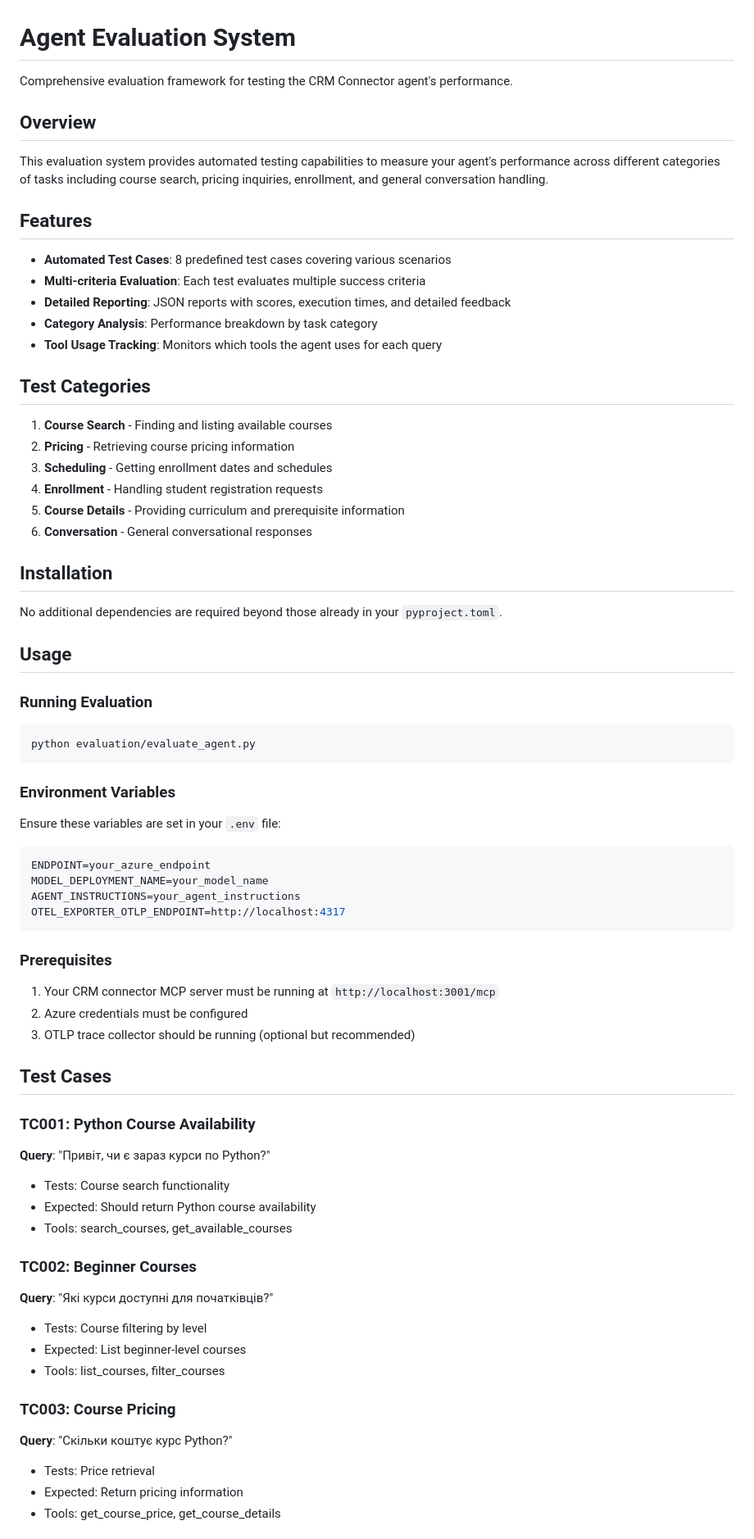
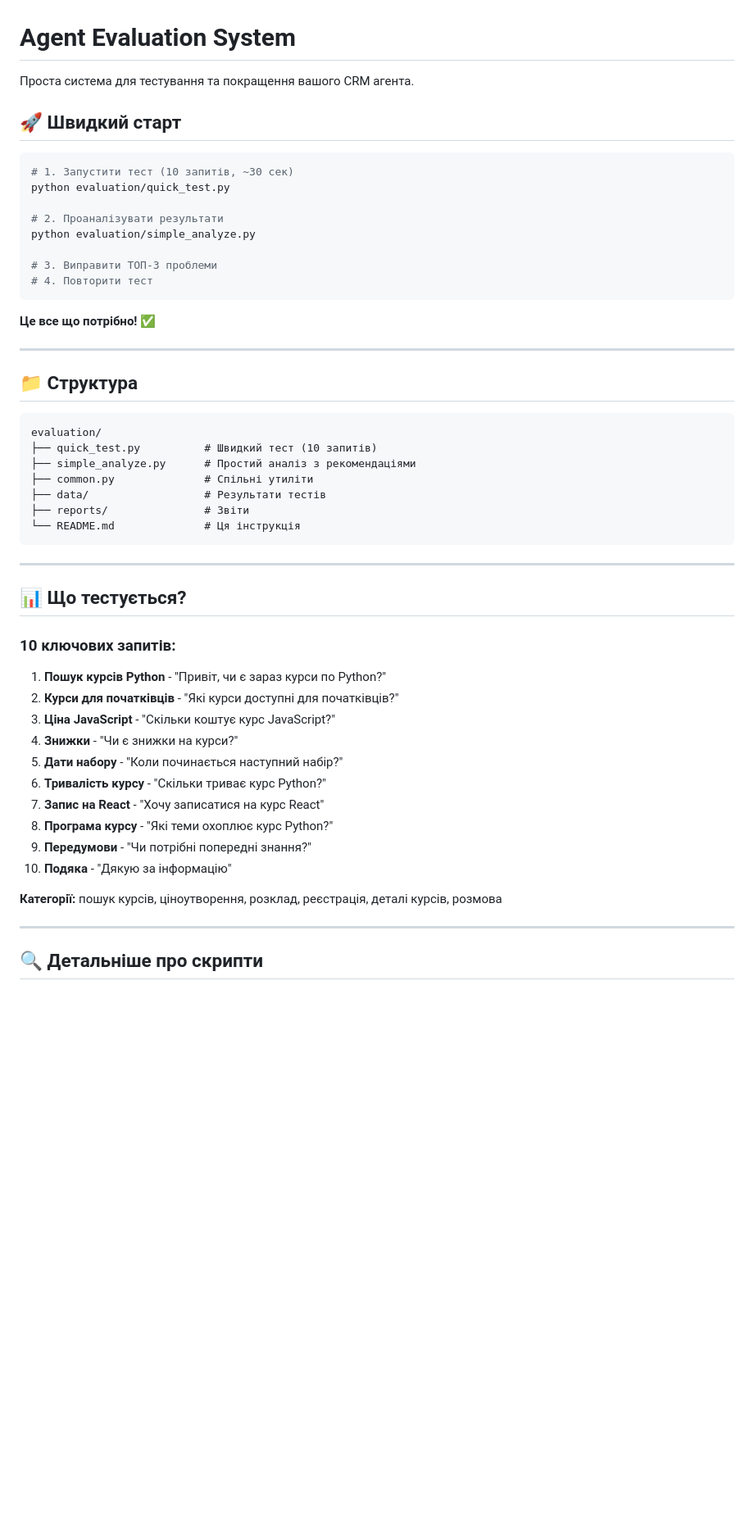
Before and after one commit to IvanShepeta/CRMconnector, a Markdown page: evaluation/README.md, the part around the change printed below. Shown: that part at 82% size. GitHub-like rendering; blank space fills up the shorter version.

Commit message:
Update README with simplified structure

````diff
--- a/evaluation/README.md
+++ b/evaluation/README.md
@@ -1,74 +1,55 @@
 # Agent Evaluation System
 
-Comprehensive evaluation framework for testing the CRM Connector agent's performance.
+Проста система для тестування та покращення вашого CRM агента.
 
-## Overview
-
-This evaluation system provides automated testing capabilities to measure your agent's performance across different categories of tasks including course search, pricing inquiries, enrollment, and general conversation handling.
-
-## Features
-
-- **Automated Test Cases**: 8 predefined test cases covering various scenarios
-- **Multi-criteria Evaluation**: Each test evaluates multiple success criteria
-- **Detailed Reporting**: JSON reports with scores, execution times, and detailed feedback
-- **Category Analysis**: Performance breakdown by task category
-- **Tool Usage Tracking**: Monitors which tools the agent uses for each query
-
-## Test Categories
-
-1. **Course Search** - Finding and listing available courses
-2. **Pricing** - Retrieving course pricing information
-3. **Scheduling** - Getting enrollment dates and schedules
-4. **Enrollment** - Handling student registration requests
-5. **Course Details** - Providing curriculum and prerequisite information
-6. **Conversation** - General conversational responses
-
-## Installation
-
-No additional dependencies are required beyond those already in your `pyproject.toml`.
-
-## Usage
-
-### Running Evaluation
+## 🚀 Швидкий старт
 
 ```bash
-python evaluation/evaluate_agent.py
+# 1. Запустити тест (10 запитів, ~30 сек)
+python evaluation/quick_test.py
+
+# 2. Проаналізувати результати
+python evaluation/simple_analyze.py
+
+# 3. Виправити ТОП-3 проблеми
+# 4. Повторити тест
 ```
 
-### Environment Variables
+**Це все що потрібно!** ✅
 
-Ensure these variables are set in your `.env` file:
+---
 
-```env
-ENDPOINT=your_azure_endpoint
-MODEL_DEPLOYMENT_NAME=your_model_name
-AGENT_INSTRUCTIONS=your_agent_instructions
-OTEL_EXPORTER_OTLP_ENDPOINT=http://localhost:4317
+## 📁 Структура
+
+```
+evaluation/
+├── quick_test.py          # Швидкий тест (10 запитів)
+├── simple_analyze.py      # Простий аналіз з рекомендаціями
+├── common.py              # Спільні утиліти
+├── data/                  # Результати тестів
+├── reports/               # Звіти
+└── README.md              # Ця інструкція
 ```
 
-### Prerequisites
+---
 
-1. Your CRM connector MCP server must be running at `http://localhost:3001/mcp`
-2. Azure credentials must be configured
-3. OTLP trace collector should be running (optional but recommended)
+## 📊 Що тестується?
 
-## Test Cases
+### 10 ключових запитів:
+1. **Пошук курсів Python** - "Привіт, чи є зараз курси по Python?"
+2. **Курси для початківців** - "Які курси доступні для початківців?"
+3. **Ціна JavaScript** - "Скільки коштує курс JavaScript?"
+4. **Знижки** - "Чи є знижки на курси?"
+5. **Дати набору** - "Коли починається наступний набір?"
+6. **Тривалість курсу** - "Скільки триває курс Python?"
+7. **Запис на React** - "Хочу записатися на курс React"
+8. **Програма курсу** - "Які теми охоплює курс Python?"
+9. **Передумови** - "Чи потрібні попередні знання?"
+10. **Подяка** - "Дякую за інформацію"
 
-### TC001: Python Course Availability
-**Query**: "Привіт, чи є зараз курси по Python?"
-- Tests: Course search functionality
-- Expected: Should return Python course availability
-- Tools: search_courses, get_available_courses
+**Категорії:** пошук курсів, ціноутворення, розклад, реєстрація, деталі курсів, розмова
 
-### TC002: Beginner Courses
-**Query**: "Які курси доступні для початківців?"
-- Tests: Course filtering by level
-- Expected: List beginner-level courses
-- Tools: list_courses, filter_courses
+---
 
-### TC003: Course Pricing
-**Query**: "Скільки коштує курс Python?"
-- Tests: Price retrieval
-- Expected: Return pricing information
-- Tools: get_course_price, get_course_details
+## 🔍 Детальніше про скрипти
 
````
Also changed, not shown: other parts of evaluation/README.md (+264 -159 lines).
